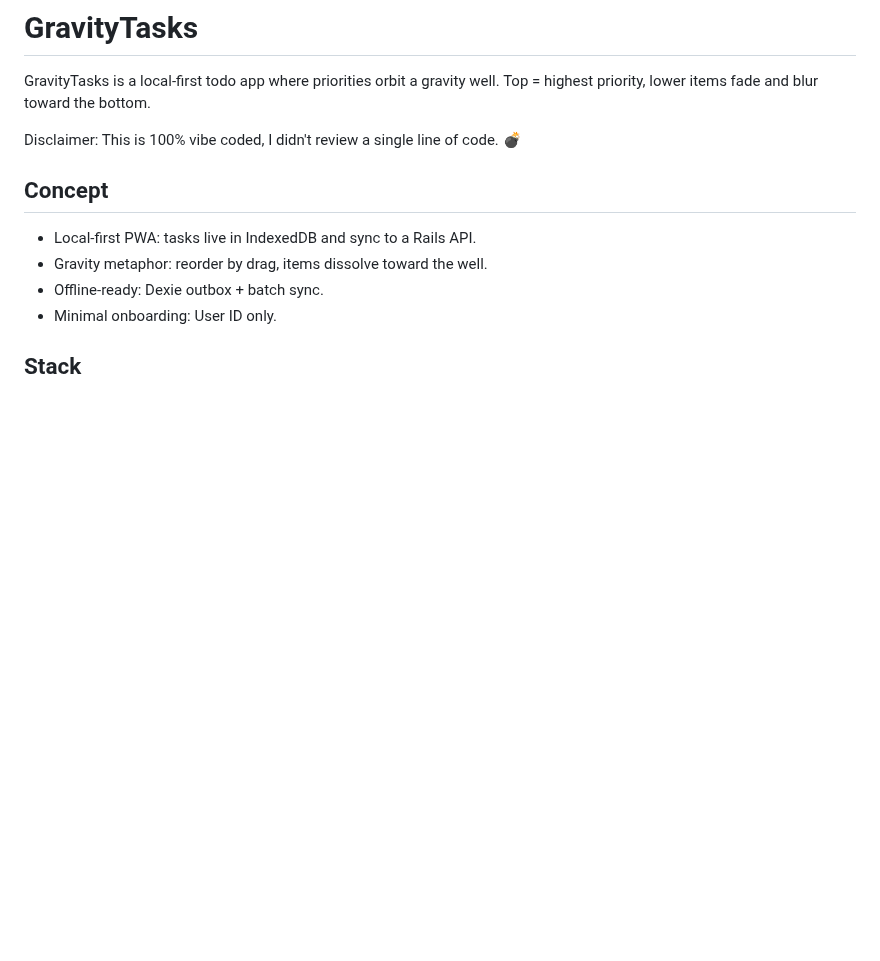
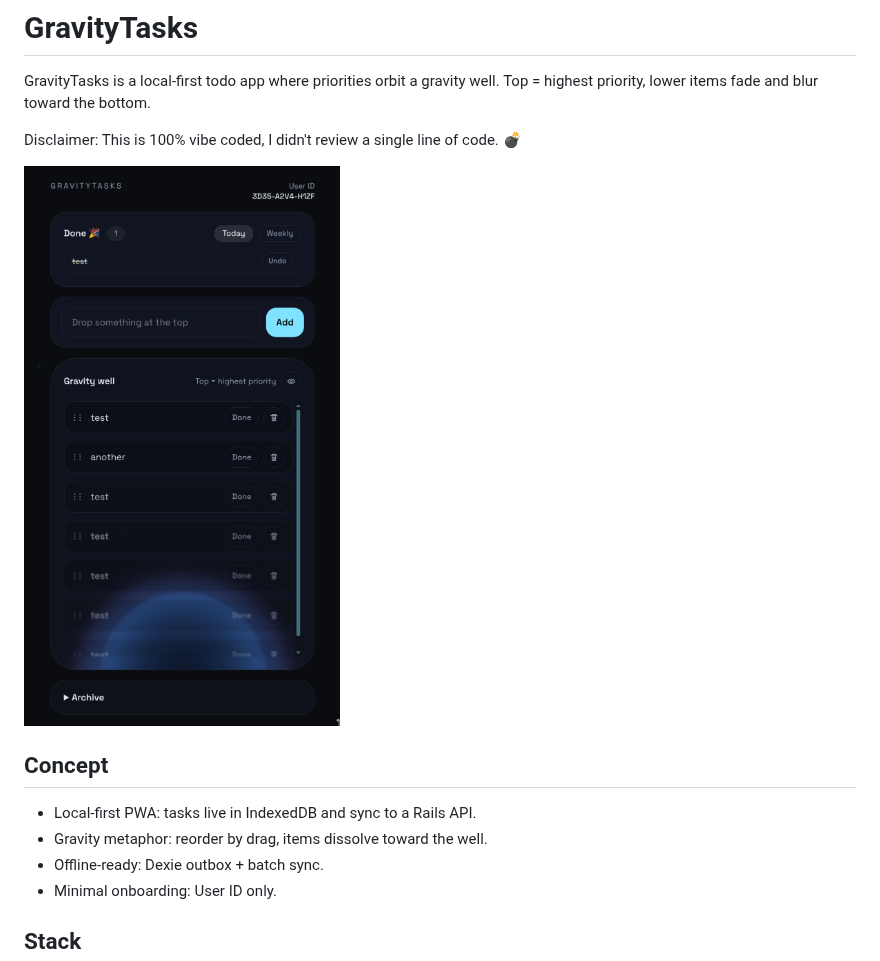
Before and after one commit to mammuth/gravity-tasks, a Markdown page: README.md, the part around the change. Drawn GitHub-style; pictures changed too: screenshot.png (added); blank space fills up the shorter version.

Commit message:
chore: add screenshot

```diff
--- a/README.md
+++ b/README.md
@@ -4,6 +4,8 @@ GravityTasks is a local-first todo app where priorities orbit a gravity well.
 Top = highest priority, lower items fade and blur toward the bottom.
 
 Disclaimer: This is 100% vibe coded, I didn't review a single line of code. :bomb:
+
+![GravityTasks screenshot](screenshot.png)
 
 ## Concept
 - Local-first PWA: tasks live in IndexedDB and sync to a Rails API.
```
Also changed, not shown: PLAN.md (+1 -0 lines).
